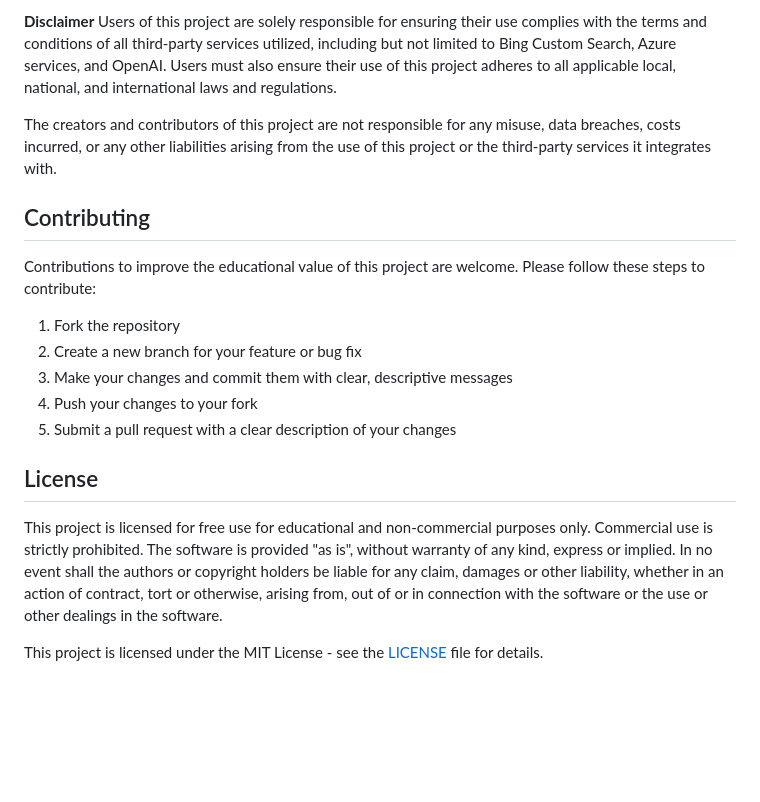
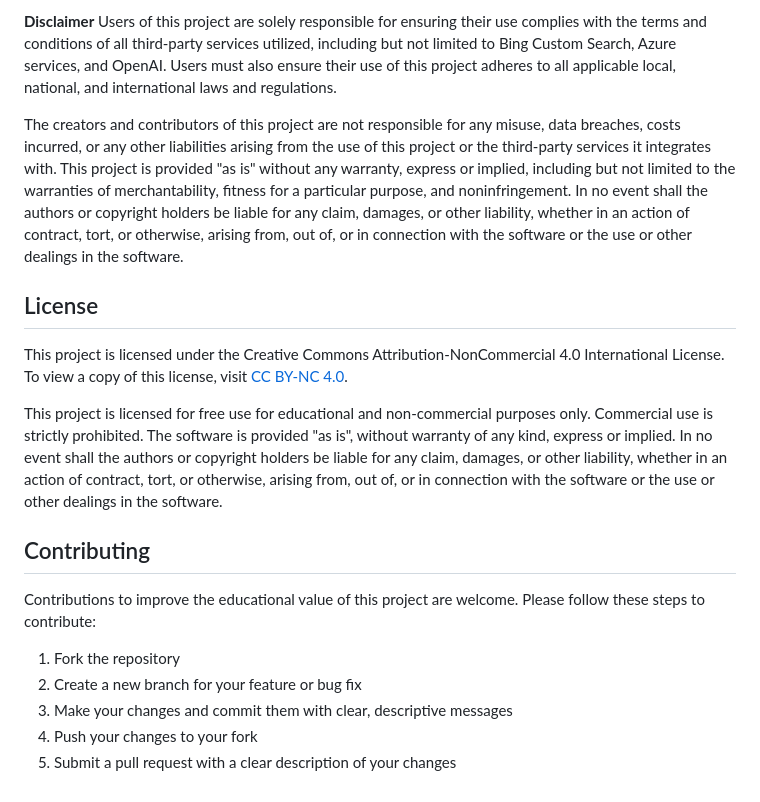
Before and after one commit to function1st/genaideepserp-public, a Markdown page: README.md, the part around the change. Rendered like a GitHub page; blank space fills up the shorter version.

```diff
--- a/README.md
+++ b/README.md
@@ -158,7 +158,12 @@ If you prefer to set up the project manually:
 **Disclaimer**
 Users of this project are solely responsible for ensuring their use complies with the terms and conditions of all third-party services utilized, including but not limited to Bing Custom Search, Azure services, and OpenAI. Users must also ensure their use of this project adheres to all applicable local, national, and international laws and regulations.
 
-The creators and contributors of this project are not responsible for any misuse, data breaches, costs incurred, or any other liabilities arising from the use of this project or the third-party services it integrates with.
+The creators and contributors of this project are not responsible for any misuse, data breaches, costs incurred, or any other liabilities arising from the use of this project or the third-party services it integrates with. This project is provided "as is" without any warranty, express or implied, including but not limited to the warranties of merchantability, fitness for a particular purpose, and noninfringement. In no event shall the authors or copyright holders be liable for any claim, damages, or other liability, whether in an action of contract, tort, or otherwise, arising from, out of, or in connection with the software or the use or other dealings in the software.
+
+## License
+This project is licensed under the Creative Commons Attribution-NonCommercial 4.0 International License. To view a copy of this license, visit [CC BY-NC 4.0](https://creativecommons.org/licenses/by-nc/4.0/).
+
+This project is licensed for free use for educational and non-commercial purposes only. Commercial use is strictly prohibited. The software is provided "as is", without warranty of any kind, express or implied. In no event shall the authors or copyright holders be liable for any claim, damages, or other liability, whether in an action of contract, tort, or otherwise, arising from, out of, or in connection with the software or the use or other dealings in the software.
 
 ## Contributing
 Contributions to improve the educational value of this project are welcome. Please follow these steps to contribute:
@@ -168,8 +173,3 @@ Contributions to improve the educational value of this project are welcome. Plea
 3. Make your changes and commit them with clear, descriptive messages
 4. Push your changes to your fork
 5. Submit a pull request with a clear description of your changes
-
-## License
-This project is licensed for free use for educational and non-commercial purposes only. Commercial use is strictly prohibited. The software is provided "as is", without warranty of any kind, express or implied. In no event shall the authors or copyright holders be liable for any claim, damages or other liability, whether in an action of contract, tort or otherwise, arising from, out of or in connection with the software or the use or other dealings in the software.
-
-This project is licensed under the MIT License - see the [LICENSE](LICENSE) file for details.
```
